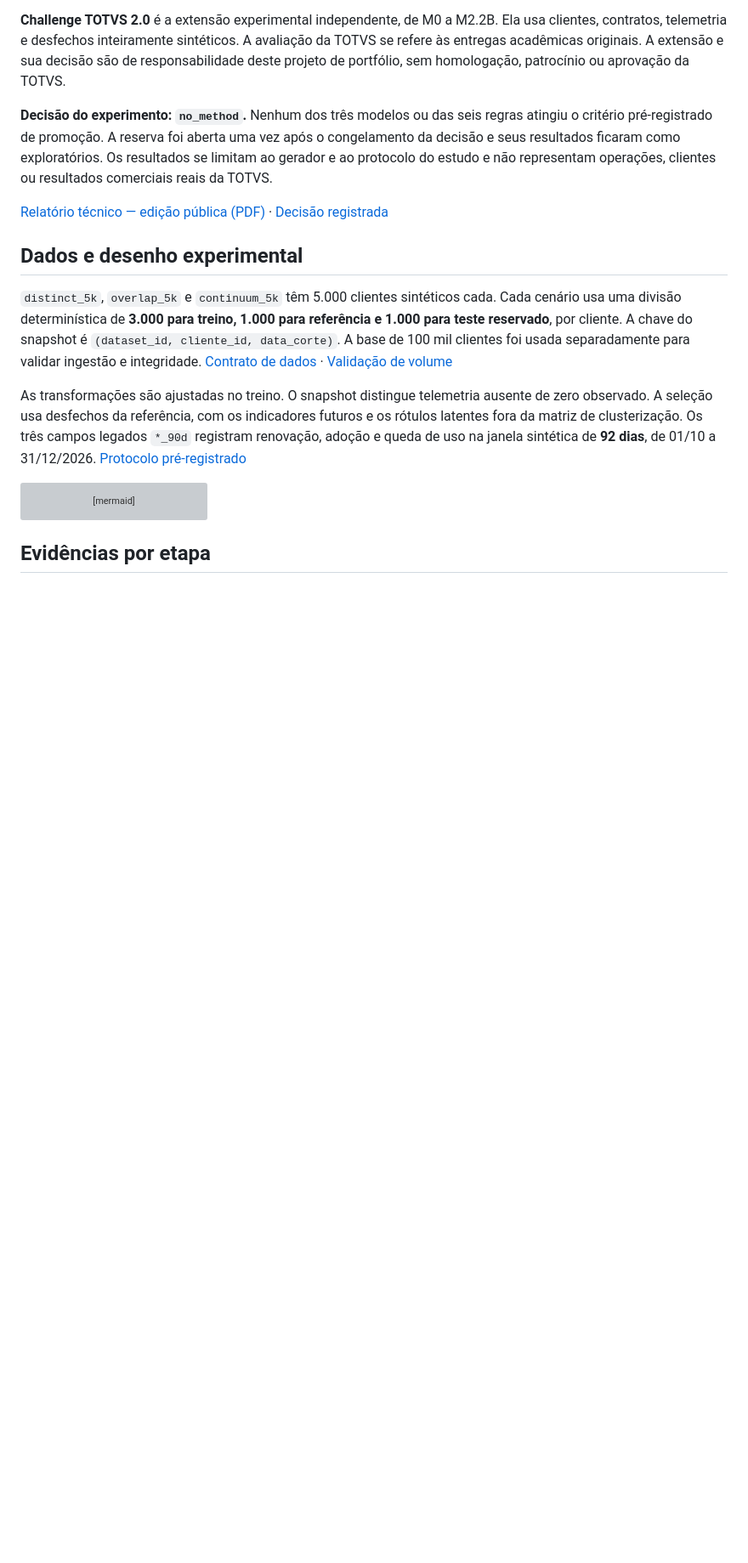
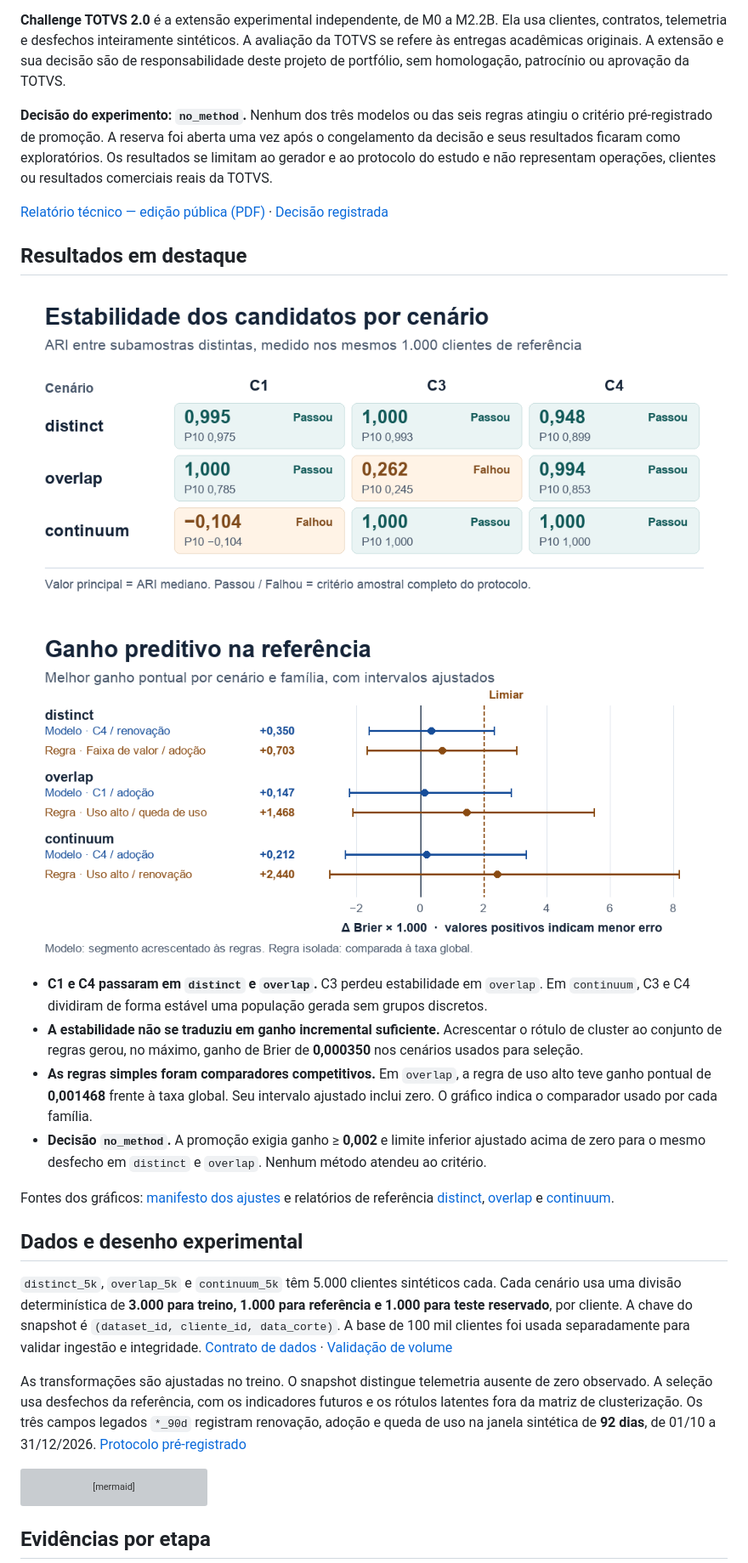
Before and after one commit to leviprandi/totvs-b2b-analytics, a Markdown page: README.md, the part around one of its changes. Shown at 85% size. Rendered like a GitHub page; pictures changed too: docs/images/estabilidade-por-cenario.png (added), docs/images/ganho-brier-na-referencia.png (added); blank space fills up the shorter version; grey boxes are pictures that could not be loaded.

Commit message:
docs: adiciona visualização dos resultados experimentais

```diff
--- a/README.md
+++ b/README.md
@@ -9,6 +9,19 @@ A TOTVS propôs à FIAP um desafio acadêmico de Data Science sobre segmentaçã
 **Decisão do experimento: `no_method`.** Nenhum dos três modelos ou das seis regras atingiu o critério pré-registrado de promoção. A reserva foi aberta uma vez após o congelamento da decisão e seus resultados ficaram como exploratórios. Os resultados se limitam ao gerador e ao protocolo do estudo e não representam operações, clientes ou resultados comerciais reais da TOTVS.
 
 [Relatório técnico — edição pública (PDF)](docs/reports/challenge_totvs_2_relatorio_tecnico_publico.pdf) · [Decisão registrada](m2.2b/results/validation-v1-recovered/confirmation.json)
+
+## Resultados em destaque
+
+![ARI mediano, percentil 10 e resultado do critério amostral para C1, C3 e C4 nos três cenários sintéticos](docs/images/estabilidade-por-cenario.png)
+
+![Melhores ganhos pontuais de Brier por cenário para modelos e regras, com intervalos ajustados e limiar de promoção](docs/images/ganho-brier-na-referencia.png)
+
+- **C1 e C4 passaram em `distinct` e `overlap`.** C3 perdeu estabilidade em `overlap`. Em `continuum`, C3 e C4 dividiram de forma estável uma população gerada sem grupos discretos.
+- **A estabilidade não se traduziu em ganho incremental suficiente.** Acrescentar o rótulo de cluster ao conjunto de regras gerou, no máximo, ganho de Brier de **0,000350** nos cenários usados para seleção.
+- **As regras simples foram comparadores competitivos.** Em `overlap`, a regra de uso alto teve ganho pontual de **0,001468** frente à taxa global. Seu intervalo ajustado inclui zero. O gráfico indica o comparador usado por cada família.
+- **Decisão `no_method`.** A promoção exigia ganho ≥ **0,002** e limite inferior ajustado acima de zero para o mesmo desfecho em `distinct` e `overlap`. Nenhum método atendeu ao critério.
+
+Fontes dos gráficos: [manifesto dos ajustes](m2.2b/results/validation-v1-recovered/fit_manifest.json) e relatórios de referência [distinct](m2.2b/results/validation-v1-recovered/distinct-reference.json), [overlap](m2.2b/results/validation-v1-recovered/overlap-reference.json) e [continuum](m2.2b/results/validation-v1-recovered/continuum-reference.json).
 
 ## Dados e desenho experimental
 
```
Also changed, not shown: other parts of README.md (+1 -1 lines).
